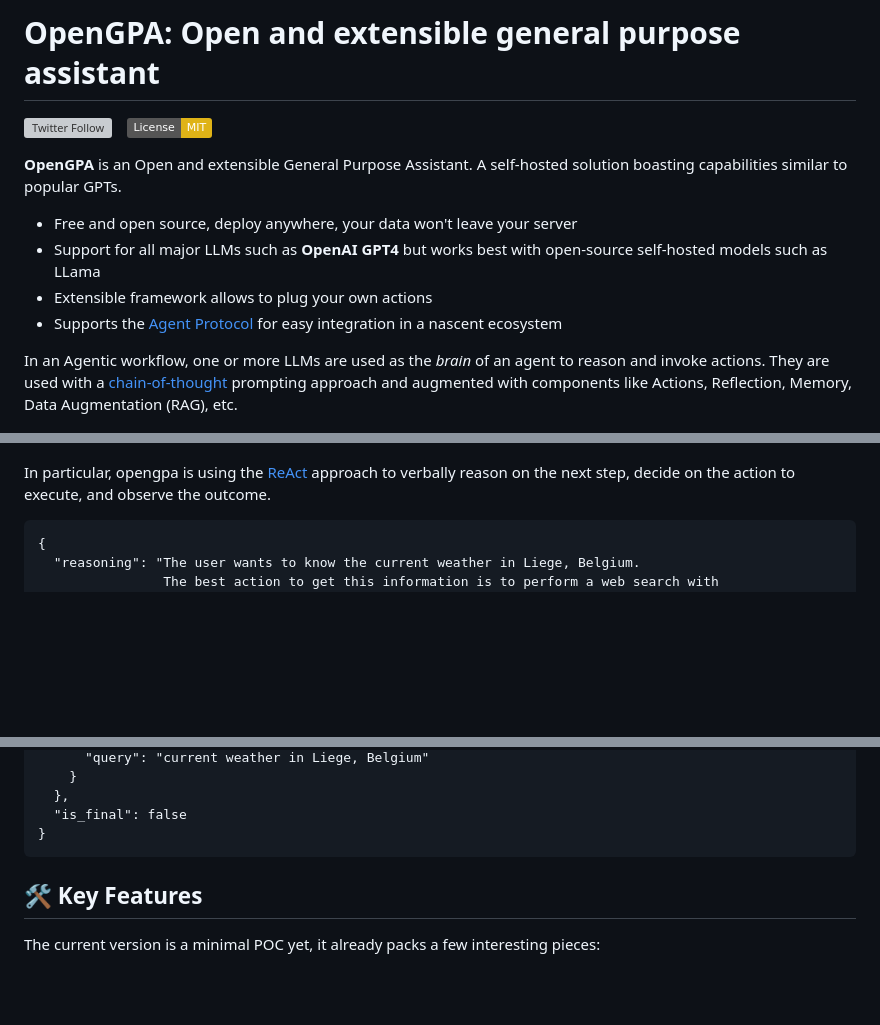
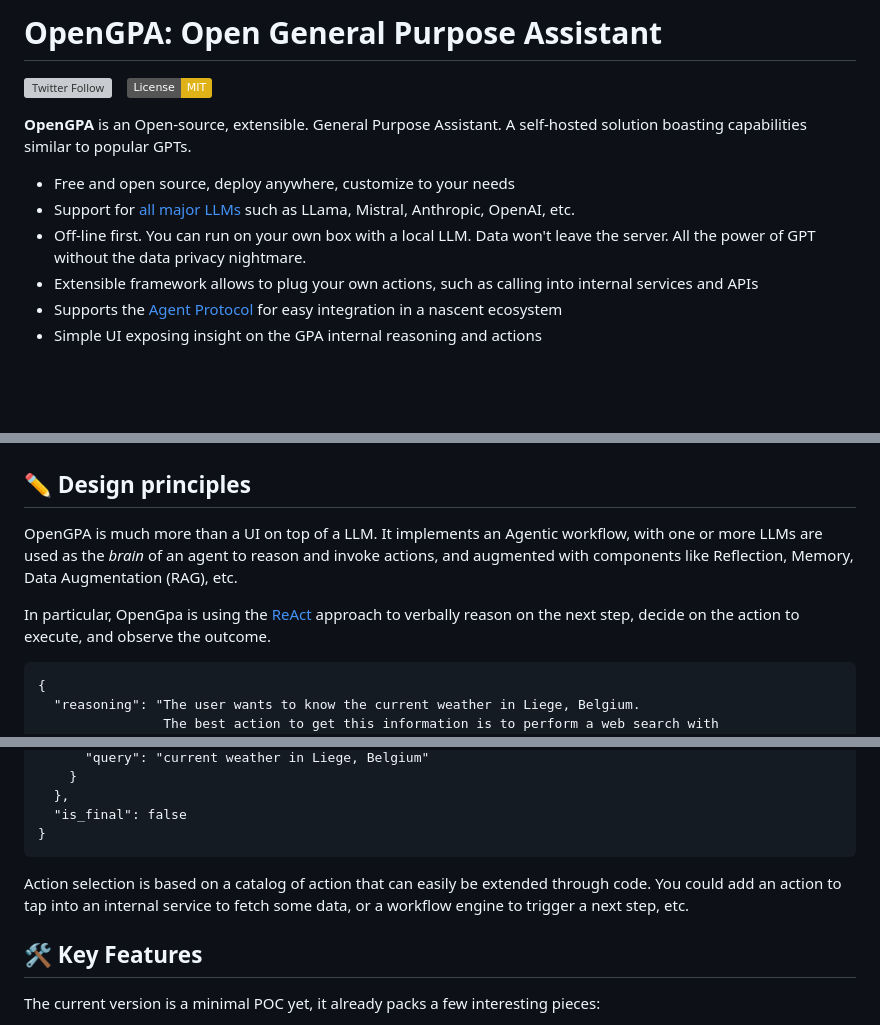
Before and after one commit to eschnou/OpenGPA, a Markdown page: README.md, 3 parts joined by grey strips. Drawn GitHub-style; badges without logos; blank space fills up the shorter version; grey boxes are pictures that could not be loaded.

````diff
--- a/README.md
+++ b/README.md
@@ -1,22 +1,26 @@
-# OpenGPA: Open and extensible general purpose assistant
+# OpenGPA: Open General Purpose Assistant
 
 [![Twitter Follow](https://img.shields.io/twitter/follow/eschnou?style=social)](https://twitter.com/eschnou) &ensp;
 [![License: MIT](https://img.shields.io/badge/License-MIT-yellow.svg)](https://opensource.org/licenses/MIT)
 
-**OpenGPA** is an Open and extensible General Purpose Assistant. A self-hosted solution boasting capabilities similar to
+**OpenGPA** is an Open-source, extensible. General Purpose Assistant. A self-hosted solution boasting capabilities similar to
 popular GPTs.
 
-- Free and open source, deploy anywhere, your data won't leave your server
-- Support for all major LLMs such as **OpenAI GPT4** but works best with open-source self-hosted models such as LLama
-- Extensible framework allows to plug your own actions
+- Free and open source, deploy anywhere, customize to your needs
+- Support for [all major LLMs](https://docs.spring.io/spring-ai/reference/api/chatmodel.html) such as LLama, Mistral, Anthropic, OpenAI, etc.
+- Off-line first. You can run on your own box with a local LLM. Data won't leave the server. All the power of GPT without the data privacy nightmare.
+- Extensible framework allows to plug your own actions, such as calling into internal services and APIs
 - Supports the [Agent Protocol](https://github.com/AI-Engineer-Foundation/agent-protocol) for easy integration in a nascent ecosystem
-
-In an Agentic workflow, one or more LLMs are used as the *brain* of an agent to reason and invoke actions. They are used with a [chain-of-thought](https://www.promptingguide.ai/techniques/cot) prompting approach and augmented with components like Actions, Reflection, Memory,
-Data Augmentation (RAG), etc.
+- Simple UI exposing insight on the GPA internal reasoning and actions
 
 ![Screenshot of AutoGPT UI connected to opengpa](documentation/opengpa_ui.png)
 
-In particular, opengpa is using the [ReAct](https://arxiv.org/abs/2210.03629) approach to verbally reason on the next step, decide on the
+## :pencil2: Design principles
+
+OpenGPA is much more than a UI on top of a LLM. It implements an Agentic workflow, with one or more LLMs are used as the *brain* of an agent
+to reason and invoke actions, and augmented with components like Reflection, Memory, Data Augmentation (RAG), etc.
+
+In particular, OpenGpa is using the [ReAct](https://arxiv.org/abs/2210.03629) approach to verbally reason on the next step, decide on the
 action to execute, and observe the outcome.
 
 ```
@@ -37,6 +41,8 @@ action to execute, and observe the outcome.
 }
 ```
 
+Action selection is based on a catalog of action that can easily be extended through code. You could add an action
+to tap into an internal service to fetch some data, or a workflow engine to trigger a next step, etc.
 
 ## 🛠️️ Key Features
 
````
